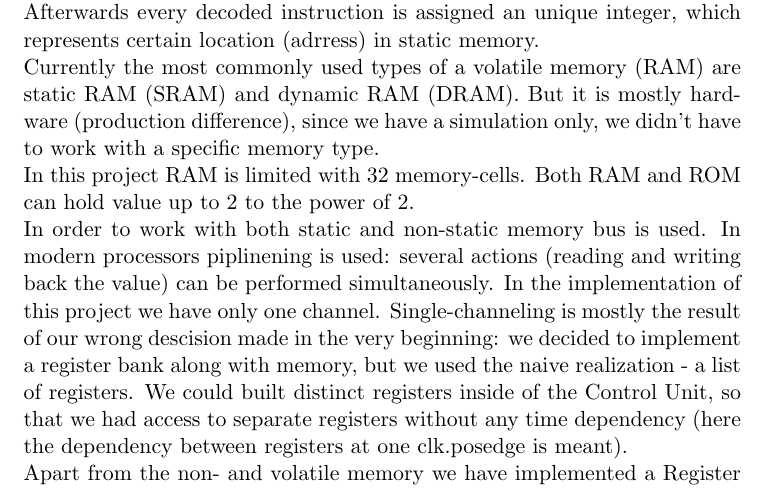
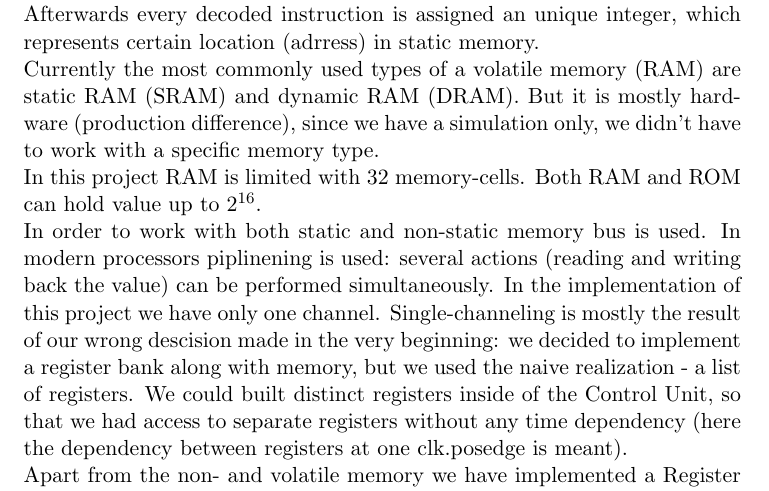
Before and after one commit to xamoeY/uni, a LaTeX document (proj/doc/review.tex): part of page 9 of 17, cut so that both start at the same text. Compiled offline with pdfLaTeX.

Commit message:
final changings added

```diff
--- a/proj/doc/review.tex
+++ b/proj/doc/review.tex
@@ -180,7 +180,7 @@ Non-volatile memory is normally used for storing information for long-term use w
 In our Implementation ROM gets the instructions and gives "the number of actual instruction" back - holds the address of the instructions. ROM is initialized inside the simulation program as well as the Control Unit.\\
 In our implementation ROM has 3 parameters: Rom(dout, addr, CONTENT). The first two are pretty clear. The third parameter of ROM is initialized with the help of special function "load\_program(path)",that is implemented in the Control Unit, that loads the program into list of instructions (bitstring) and returns the list of instructions as unsigned shorts. Afterwards every decoded instruction is assigned an  unique integer, which represents certain location (adrress) in static memory.\\
 Currently the most commonly used types of a volatile memory (RAM) are static RAM (SRAM) and dynamic RAM (DRAM). But it is mostly hardware (production difference), since we have a simulation only, we didn't have to work with a specific memory type.\\
-In this project RAM is limited with 32 memory-cells. Both RAM and ROM can hold value up to 2 to the power of 2. \\
+In this project RAM is limited with 32 memory-cells. Both RAM and ROM can hold value up to $2^{16}$. \\
 In order to  work with both static and non-static memory bus is used. In modern processors piplinening is used: several actions (reading and writing back the value) can be performed simultaneously.
 In the implementation of this project we have only one channel. Single-channeling is mostly the result of our wrong descision made in the very beginning: we decided to implement a register bank along with memory, but we used the naive realization - a list of registers. We could built distinct registers inside of the Control Unit, so that we had access to separate registers without any time dependency (here the dependency between registers at one clk.posedge is meant).\\
 Apart from the non- and volatile memory we have implemented a Register Bank, that consists of 14 registers splited into two groups: general purpose and special purpose registers.\\
```
